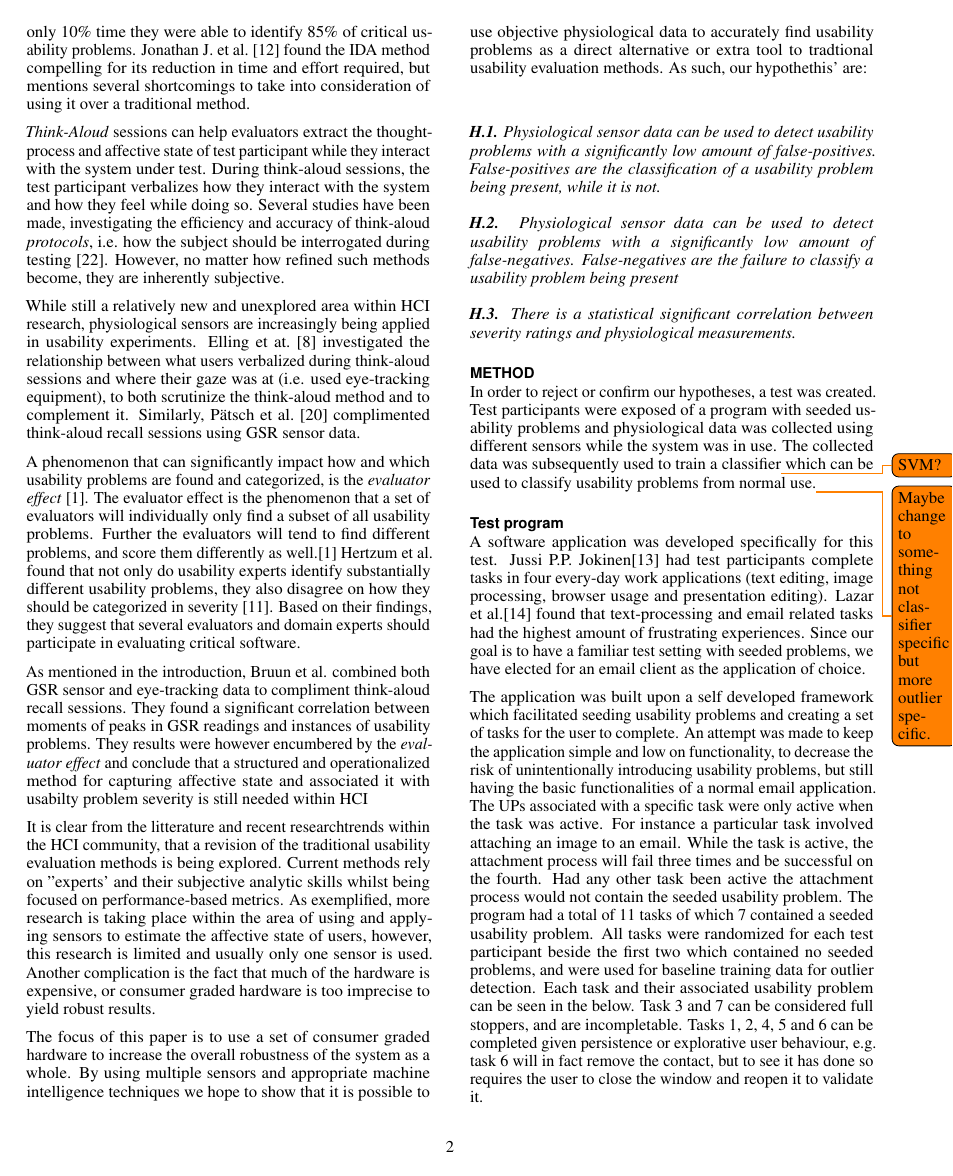
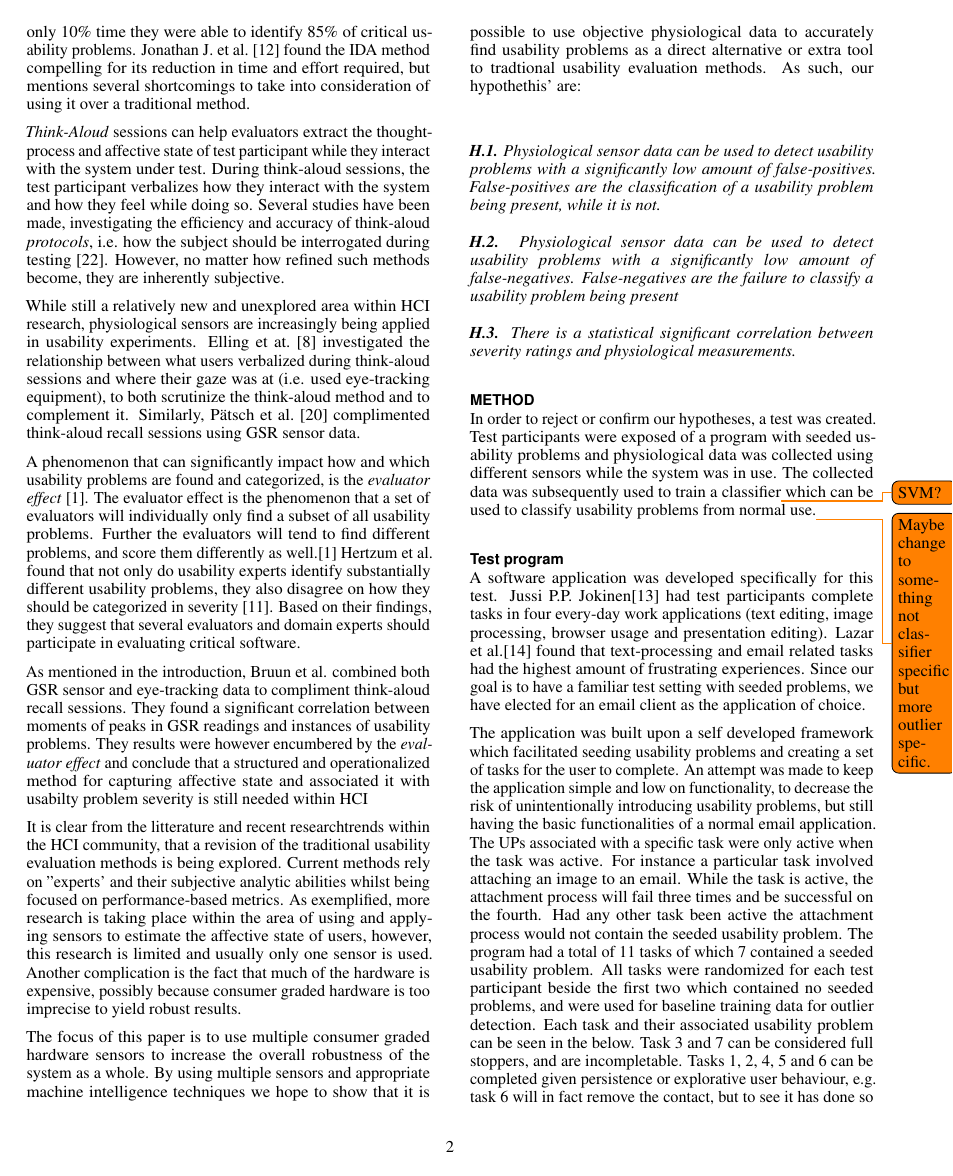
Before and after one commit to Bendername/is101f16, a LaTeX document (Second-Article/Main.tex, which reads Second-Article/structure/introduction.tex): page 2 of 5. Compiled offline with pdfLaTeX.

Commit message:
fixified some typoes and some shit.

```diff
--- a/Second-Article/structure/introduction.tex
+++ b/Second-Article/structure/introduction.tex
@@ -153,11 +154,11 @@ method for capturing affective state and associated it with usabilty problem
 severity is still needed within HCI
 
 It is clear from the litterature and recent researchtrends within the HCI community, that a revision of the traditional usability evaluation methods is being explored.
-Current methods rely on ''experts' and their subjective analytic skills whilst being focused on performance-based metrics.
+Current methods rely on ''experts' and their subjective analytic abilities whilst being focused on performance-based metrics.
 As exemplified, more research is taking place within the area of using and applying sensors to estimate the affective state of users, however, this research is limited and usually only one sensor is used.
-Another complication is the fact that much of the hardware is expensive, or consumer graded hardware is too imprecise to yield robust results.
+Another complication is the fact that much of the hardware is expensive, possibly because consumer graded hardware is too imprecise to yield robust results.
 
-The focus of this paper is to use a set of consumer graded hardware to increase the overall robustness of the system as a whole.
+The focus of this paper is to use multiple consumer graded hardware sensors to increase the overall robustness of the system as a whole.
 By using multiple sensors and appropriate machine intelligence techniques we hope to show that it is possible to use objective physiological data to accurately find usability problems as a direct alternative or extra tool to tradtional usability evaluation methods.
 As such, our hypothethis' are:\\\\
 
```
Also changed, not shown: Second-Article/structure/introduction.tex (9 more changed lines).
